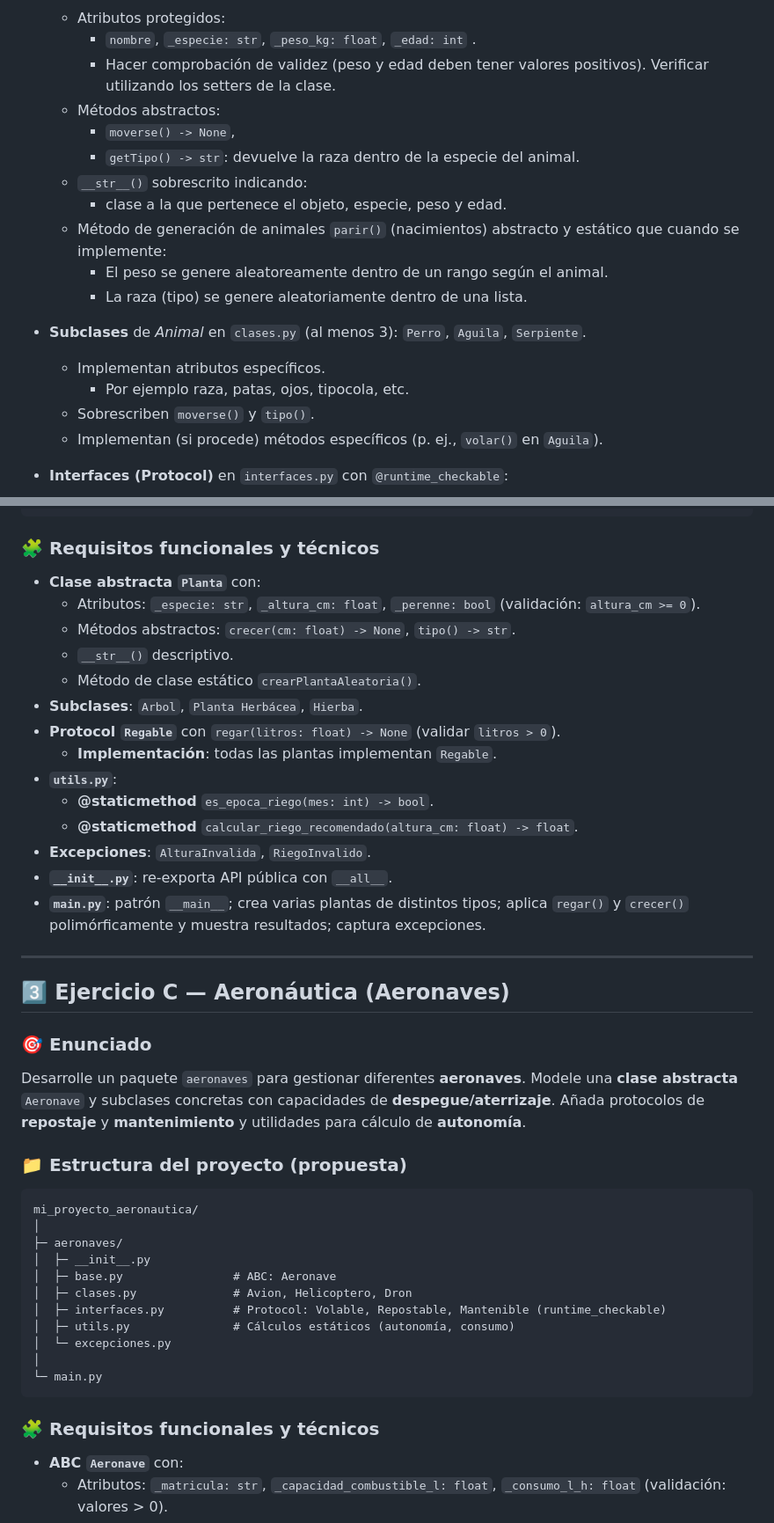
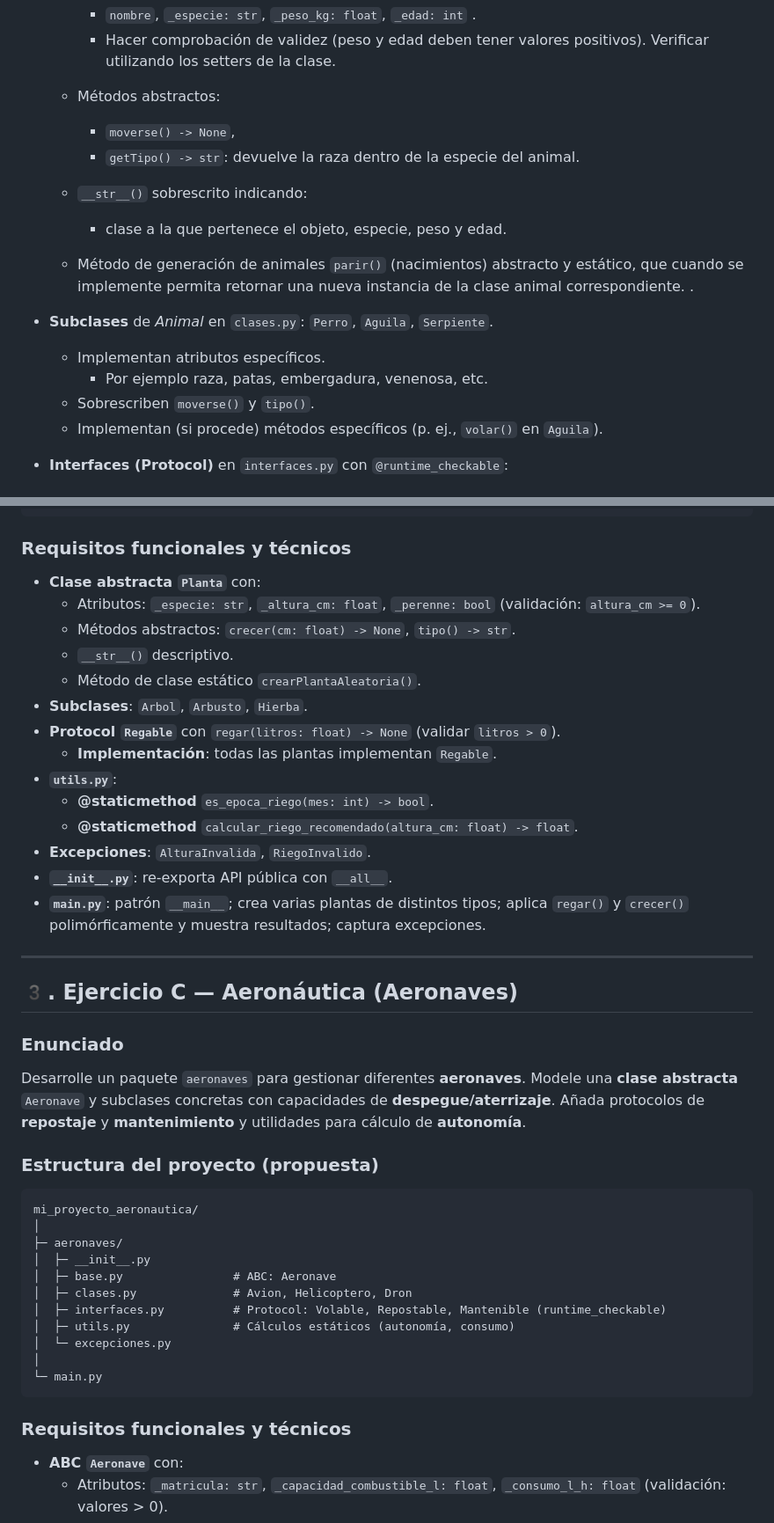
Before and after one commit to moisesfl/curso-python, a Markdown page: POO/ud2/ud2_ejercicios.md, 2 parts joined by grey strips. Shown at 88% size. Rendered like a GitHub page.

````diff
--- a/POO/ud2/ud2_ejercicios.md
+++ b/POO/ud2/ud2_ejercicios.md
@@ -34,15 +34,15 @@ mi_proyecto_zoo/
     *   Métodos abstractos:
         *   `moverse() -> None`,
         *   `getTipo() -> str`: devuelve la raza dentro de la especie del animal.
+
     *   `__str__()` sobrescrito indicando:
         *   clase a la que pertenece el objeto, especie, peso y edad.
-    *   Método de generación de animales `parir()` (nacimientos) abstracto y estático que cuando se implemente:
-        *   El peso se genere aleatoreamente dentro de un rango según el animal.
-        *   La raza (tipo) se genere aleatoriamente dentro de una lista.
-*   **Subclases** de _Animal_ en `clases.py` (al menos 3): `Perro`, `Aguila`, `Serpiente`.
+    *   Método de generación de animales `parir()` (nacimientos) abstracto y estático, que cuando se implemente permita retornar una nueva instancia de la clase animal correspondiente.
+.
+*   **Subclases** de _Animal_ en `clases.py`: `Perro`, `Aguila`, `Serpiente`.
 
     *   Implementan atributos específicos.
-        *   Por ejemplo raza, patas, ojos, tipocola, etc.
+        *   Por ejemplo raza, patas, embergadura, venenosa, etc.
     *   Sobrescriben `moverse()` y `tipo()`.
     *   Implementan (si procede) métodos específicos (p. ej., `volar()` en `Aguila`).
 *   **Interfaces (Protocol)** en `interfaces.py` con `@runtime_checkable`:
@@ -185,14 +179,14 @@ mi_proyecto_botanica/
 └─ main.py
 ```
 
-### 🧩 Requisitos funcionales y técnicos
+### Requisitos funcionales y técnicos
 
 *   **Clase abstracta `Planta`** con:
     *   Atributos: `_especie: str`, `_altura_cm: float`, `_perenne: bool` (validación: `altura_cm >= 0`).
     *   Métodos abstractos: `crecer(cm: float) -> None`, `tipo() -> str`.
     *   `__str__()` descriptivo.
     *   Método de clase estático `crearPlantaAleatoria()`.
-*   **Subclases**: `Arbol`, `Planta Herbácea`, `Hierba`.
+*   **Subclases**: `Arbol`, `Arbusto`, `Hierba`.
 *   **Protocol `Regable`** con `regar(litros: float) -> None` (validar `litros > 0`).
     *   **Implementación**: todas las plantas implementan `Regable`.
 *   **`utils.py`**:
@@ -204,13 +198,13 @@ mi_proyecto_botanica/
 
 - - -
 
-## 3️⃣ Ejercicio C — Aeronáutica (Aeronaves)
+## 3️. Ejercicio C — Aeronáutica (Aeronaves)
 
-### 🎯 Enunciado
+### Enunciado
 
 Desarrolle un paquete `aeronaves` para gestionar diferentes **aeronaves**. Modele una **clase abstracta** `Aeronave` y subclases concretas con capacidades de **despegue/aterrizaje**. Añada protocolos de **repostaje** y **mantenimiento** y utilidades para cálculo de **autonomía**.
 
-### 📁 Estructura del proyecto (propuesta)
+### Estructura del proyecto (propuesta)
 
 ```
 mi_proyecto_aeronautica/
@@ -226,7 +220,7 @@ mi_proyecto_aeronautica/
 └─ main.py
 ```
 
-### 🧩 Requisitos funcionales y técnicos
+### Requisitos funcionales y técnicos
 
 *   **ABC `Aeronave`** con:
     *   Atributos: `_matricula: str`, `_capacidad_combustible_l: float`, `_consumo_l_h: float` (validación: valores > 0).
````
Also changed, not shown: other parts of POO/ud2/ud2_ejercicios.md (+7 -13 lines), POO/ud2/tarefa2.md (added, +433 -0 lines).
